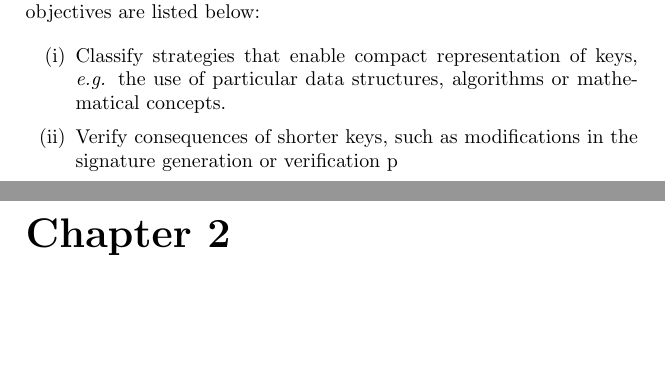
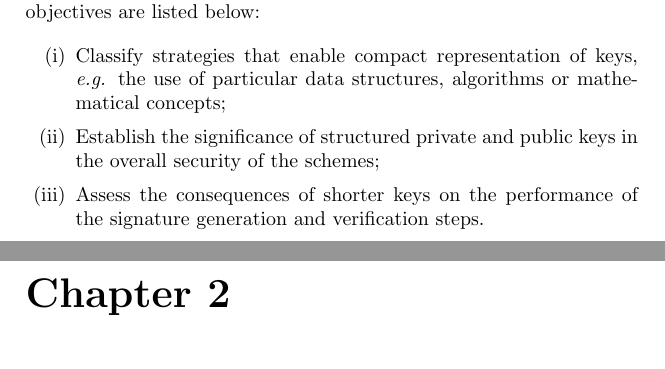
Before and after one commit to zambonin/msc, a LaTeX thesis (main.tex): two parts of pages 4 and 5 of 9, joined at a grey line, cut so that both start at the same text, the shorter picture padded with empty space. Compiled offline with pdfLaTeX.

Commit message:
overleaf_to_git: update main.tex from r741 to r771

```diff
--- a/main.tex
+++ b/main.tex
@@ -43,8 +43,9 @@ We address this fact by presenting a general framework that works for any Rainbo
 We aim to create a novel method that enables the reduction of private and public key sizes in Rainbow-like signature schemes. Particularly, to support this goal, we wish to conduct a detailed study on the structure of the Rainbow signature scheme and its variants. Further, the specific objectives are listed below:
 
 \begin{enumerate}[label=(\roman*), itemsep=1pt]
-  \item Classify strategies that enable compact representation of keys, \emph{e.g.} the use of particular data structures, algorithms or mathematical concepts.
-  \item Verify consequences of shorter keys, such as modifications in the signature generation or verification p
+  \item Classify strategies that enable compact representation of keys, \emph{e.g.} the use of particular data structures, algorithms or mathematical concepts;
+  \item Establish the significance of structured private and public keys in the overall security of the schemes;
+  \item Assess the consequences of shorter keys on the performance of the signature generation and verification steps.
 \end{enumerate}
 
 % \section{Contributions of this thesis}
```
